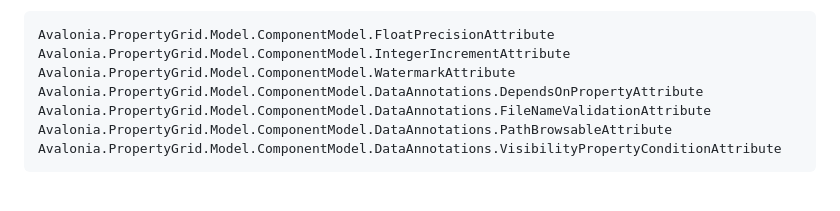
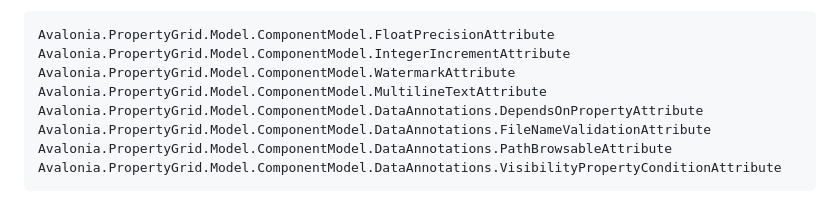
Before and after one commit to bodong1987/Avalonia.PropertyGrid, a Markdown page: README.md, the part around the change. Rendered like a GitHub page.

```diff
--- a/README.md
+++ b/README.md
@@ -43,6 +43,7 @@ but you need to inherit your class from Avalonia.PropertyGrid.Model.ComponentMod
 Avalonia.PropertyGrid.Model.ComponentModel.FloatPrecisionAttribute
 Avalonia.PropertyGrid.Model.ComponentModel.IntegerIncrementAttribute
 Avalonia.PropertyGrid.Model.ComponentModel.WatermarkAttribute
+Avalonia.PropertyGrid.Model.ComponentModel.MultilineTextAttribute
 Avalonia.PropertyGrid.Model.ComponentModel.DataAnnotations.DependsOnPropertyAttribute
 Avalonia.PropertyGrid.Model.ComponentModel.DataAnnotations.FileNameValidationAttribute
 Avalonia.PropertyGrid.Model.ComponentModel.DataAnnotations.PathBrowsableAttribute
```
